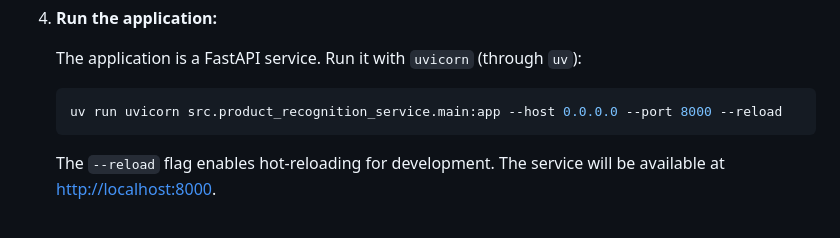
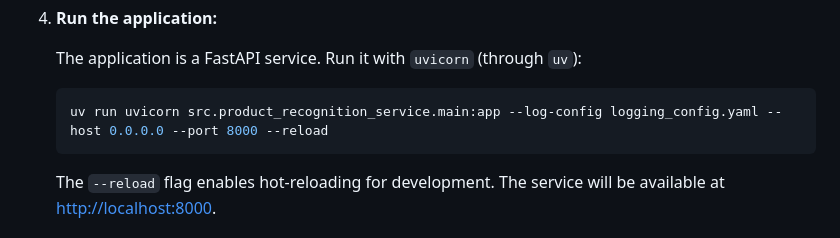
Before and after one commit to fozboom/product-recognition-service, a Markdown page: README.md, the part around the change. GitHub-like rendering.

Commit message:
Update README.md to include logging configuration in the FastAPI run command

````diff
--- a/README.md
+++ b/README.md
@@ -46,7 +46,7 @@ You can run this project locally for development or use Docker for a containeriz
     The application is a FastAPI service. Run it with `uvicorn` (through `uv`):
 
     ```bash
-    uv run uvicorn src.product_recognition_service.main:app --host 0.0.0.0 --port 8000 --reload
+    uv run uvicorn src.product_recognition_service.main:app --log-config logging_config.yaml --host 0.0.0.0 --port 8000 --reload
     ```
     The `--reload` flag enables hot-reloading for development. The service will be available at [http://localhost:8000](http://localhost:8000).
 
````
